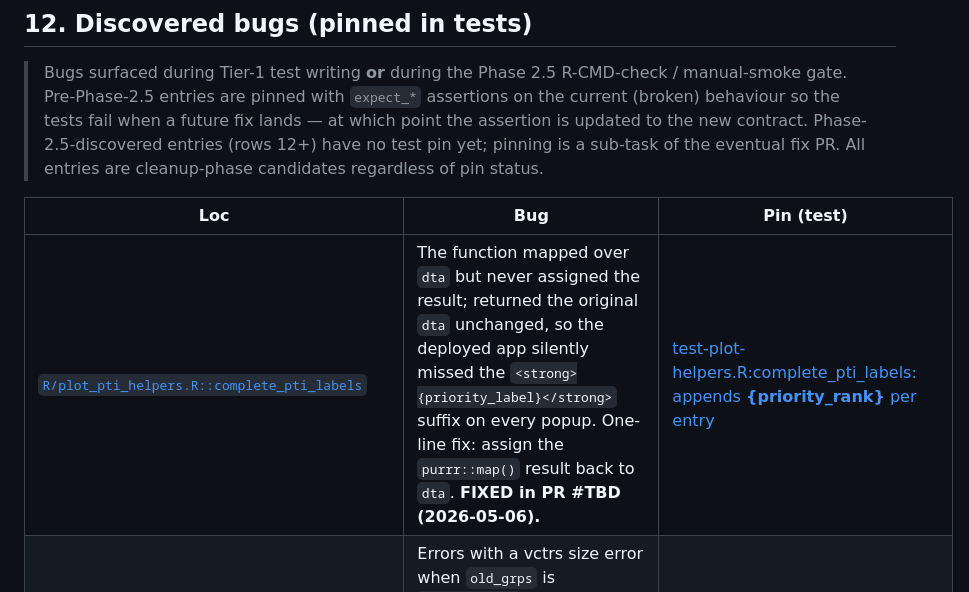
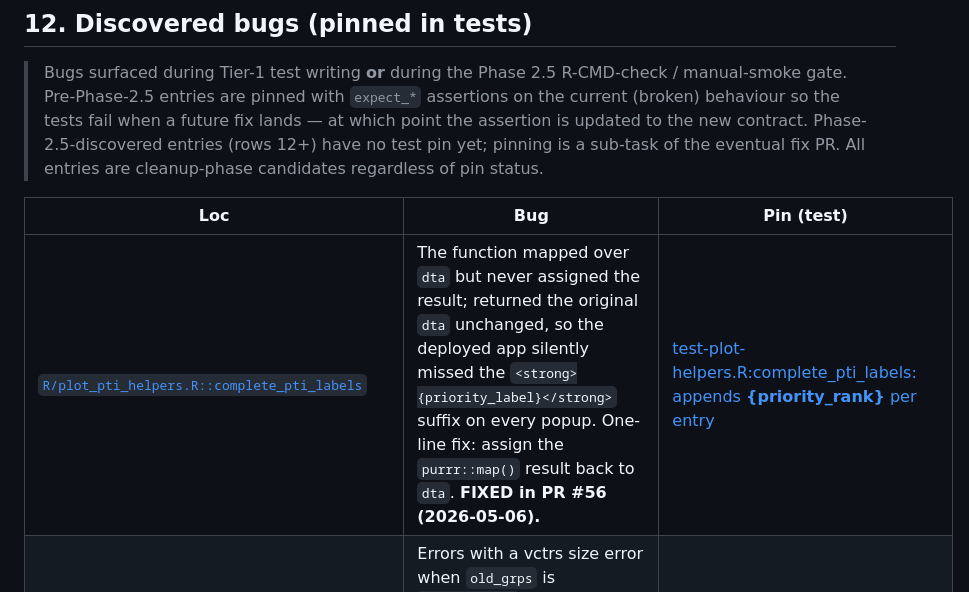
Before and after one commit to wbPTI/devPTIpack, a Markdown page: PLAN.md, the part around one of its changes. GitHub-like rendering.

```diff
--- a/PLAN.md
+++ b/PLAN.md
@@ -714,7 +714,7 @@ Suite total after this branch: **0 failures / 1 skip / 682 PASS** (`testthat::te
 
 | Loc | Bug | Pin (test) |
 |---|---|---|
-| [`R/plot_pti_helpers.R::complete_pti_labels`](R/plot_pti_helpers.R#L186-L206) | The function mapped over `dta` but never assigned the result; returned the original `dta` unchanged, so the deployed app silently missed the `<strong>{priority_label}</strong>` suffix on every popup. One-line fix: assign the `purrr::map()` result back to `dta`. **FIXED in PR #TBD (2026-05-06).** | [test-plot-helpers.R:complete_pti_labels: appends <strong>{priority_rank}</strong> per entry](tests/testthat/test-plot-helpers.R) |
+| [`R/plot_pti_helpers.R::complete_pti_labels`](R/plot_pti_helpers.R#L186-L206) | The function mapped over `dta` but never assigned the result; returned the original `dta` unchanged, so the deployed app silently missed the `<strong>{priority_label}</strong>` suffix on every popup. One-line fix: assign the `purrr::map()` result back to `dta`. **FIXED in PR #56 (2026-05-06).** | [test-plot-helpers.R:complete_pti_labels: appends <strong>{priority_rank}</strong> per entry](tests/testthat/test-plot-helpers.R) |
 | [`R/plot_pti_helpers.R::check_existing_groups`](R/plot_pti_helpers.R#L286) | Errors with a vctrs size error when `old_grps` is `character(0)` — `str_detect(string, character(0))` is invalid. arch-03 §1.6 expects "first of current shown" in this case. | [test-plot-helpers.R:check_existing_groups: empty old errors (PINNED)](tests/testthat/test-plot-helpers.R) |
 | [`R/plot_pti_helpers.R::filter_admin_levels`](R/plot_pti_helpers.R#L60) | Asymmetry: the if-branch enters when `to_fltr` matches *names* of admin levels (e.g. `"admin1"`), but the inner `keep()` predicate compares values (e.g. `"Oblast"`). Passing a name returns 0 entries. Pinned, not a bug per se but worth normalising in the cleanup phase. | [test-plot-helpers.R:filter_admin_levels: name-only filter returns 0 entries (PINNED)](tests/testthat/test-plot-helpers.R) |
 | [`R/validators.R::validate_read_shp`](R/validators.R) | Empty-pattern `str_detect` when no admin codes are extra (i.e. the shape file is "perfect") — error caught by the function's internal `test_that`. Refactor target under issue #7. | [test-validators.R:validate_read_shp: round-trips through an .rds path (PINNED BUG)](tests/testthat/test-validators.R) |
```
Also changed, not shown: other parts of PLAN.md (+1 -1 lines), .github/docs/changelog.md (+1 -1 lines).
